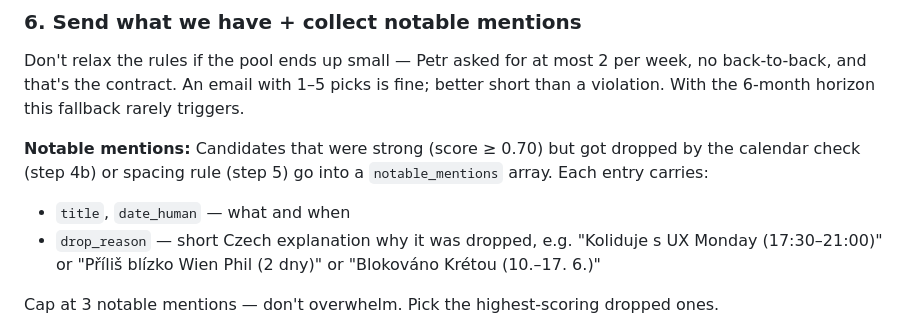
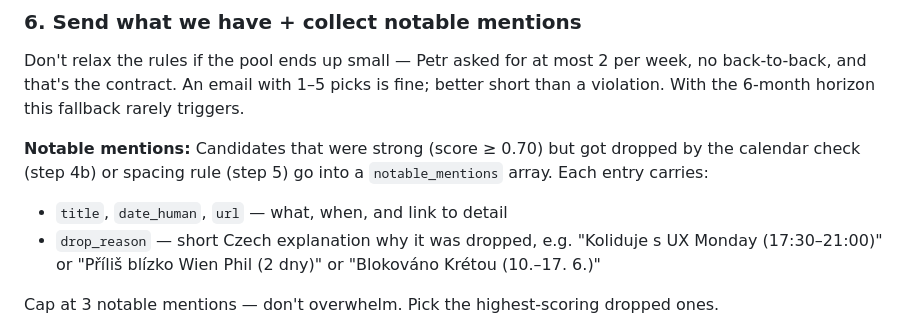
Before and after one commit to petronijus/kulturniprehled, a Markdown page: skills/kulturni-prehled/SKILL.md, the part around one of its changes. Drawn GitHub-style.

Commit message:
feat(skills): add links to notable mentions in email template
Co-Authored-By: Claude Opus 4.7 (1M context) <noreply@anthropic.com>

```diff
--- a/skills/kulturni-prehled/SKILL.md
+++ b/skills/kulturni-prehled/SKILL.md
@@ -335,7 +335,7 @@ with 1–5 picks is fine; better short than a violation. With the
 **Notable mentions:** Candidates that were strong (score ≥ 0.70) but
 got dropped by the calendar check (step 4b) or spacing rule (step 5)
 go into a `notable_mentions` array. Each entry carries:
-- `title`, `date_human` — what and when
+- `title`, `date_human`, `url` — what, when, and link to detail
 - `drop_reason` — short Czech explanation why it was dropped, e.g.
   "Koliduje s UX Monday (17:30–21:00)" or "Příliš blízko Wien Phil
   (2 dny)" or "Blokováno Krétou (10.–17. 6.)"
```
Also changed, not shown: other parts of skills/kulturni-prehled/SKILL.md (+1 -1 lines).
